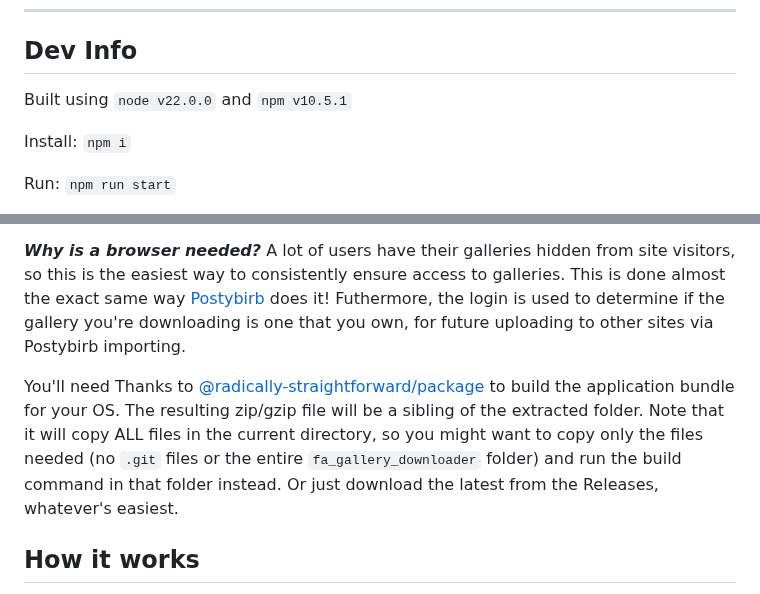
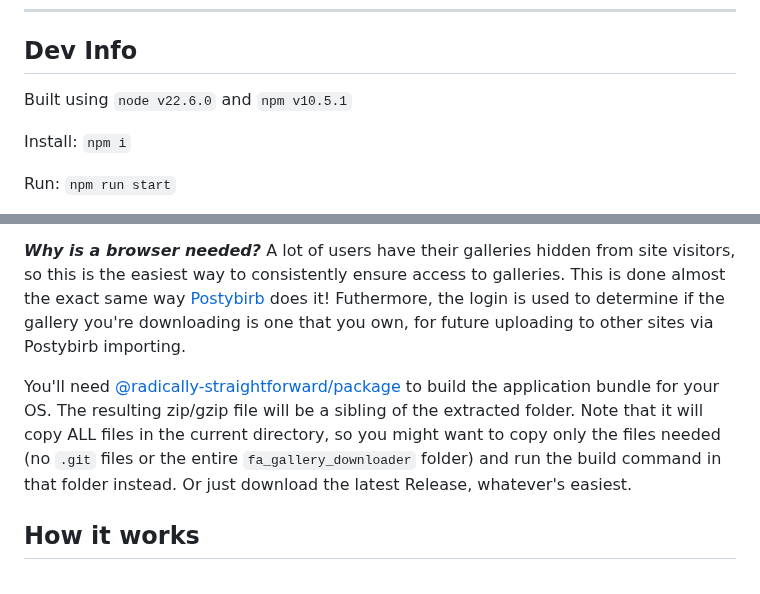
Before and after one commit to SpottedSqueak/FA-Gallery-Downloader, a Markdown page: README.md, 2 parts joined by grey strips. Rendered like a GitHub page.

Commit message:
Update README.md
Signed-off-by: SpottedSqueak <135274487+SpottedSqueak@users.noreply.github.com>

```diff
--- a/README.md
+++ b/README.md
@@ -5,7 +5,7 @@
 ### [> Download Latest Release <](https://github.com/SpottedSqueak/FA-Gallery-Downloader/releases)
 ---
 ## Dev Info
-Built using `node v22.0.0` and `npm v10.5.1`
+Built using `node v22.6.0` and `npm v10.5.1`
 
 Install: `npm i`
 
@@ -27,7 +27,7 @@ You can browse via the file system, or the *slick built-in replica-FA gallery vi
 
 ***Why is a browser needed?*** A lot of users have their galleries hidden from site visitors, so this is the easiest way to consistently ensure access to galleries. This is done almost the exact same way [Postybirb](https://www.postybirb.com/) does it! Futhermore, the login is used to determine if the gallery you're downloading is one that you own, for future uploading to other sites via Postybirb importing.
 
-You'll need Thanks to [@radically-straightforward/package](https://github.com/radically-straightforward/radically-straightforward/tree/main/package) to build the application bundle for your OS. The resulting zip/gzip file will be a sibling of the extracted folder. Note that it will copy ALL files in the current directory, so you might want to copy only the files needed (no `.git` files or the entire `fa_gallery_downloader` folder) and run the build command in that folder instead. Or just download the latest from the Releases, whatever's easiest.
+You'll need [@radically-straightforward/package](https://github.com/radically-straightforward/radically-straightforward/tree/main/package) to build the application bundle for your OS. The resulting zip/gzip file will be a sibling of the extracted folder. Note that it will copy ALL files in the current directory, so you might want to copy only the files needed (no `.git` files or the entire `fa_gallery_downloader` folder) and run the build command in that folder instead. Or just download the latest Release, whatever's easiest.
 
 
 ## How it works
```
